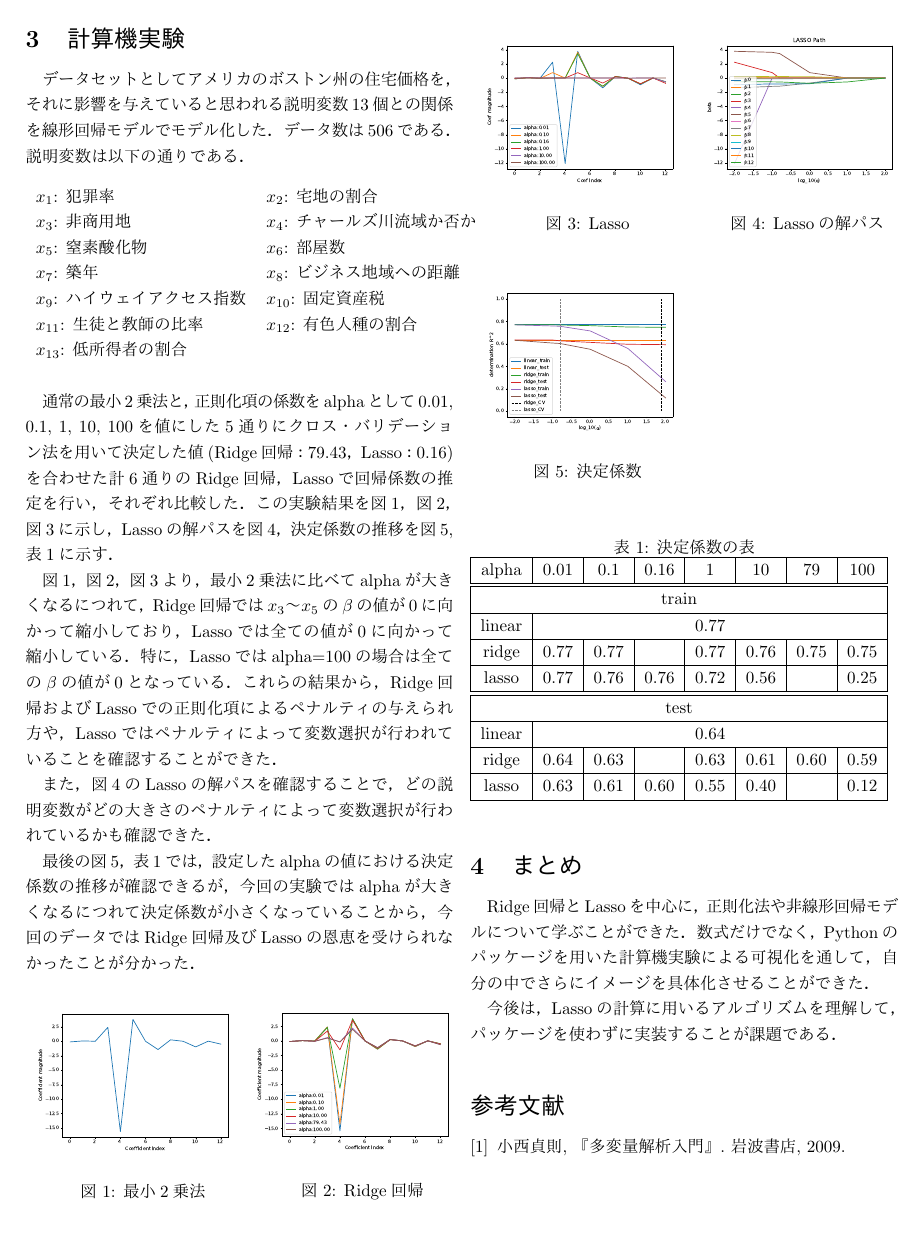
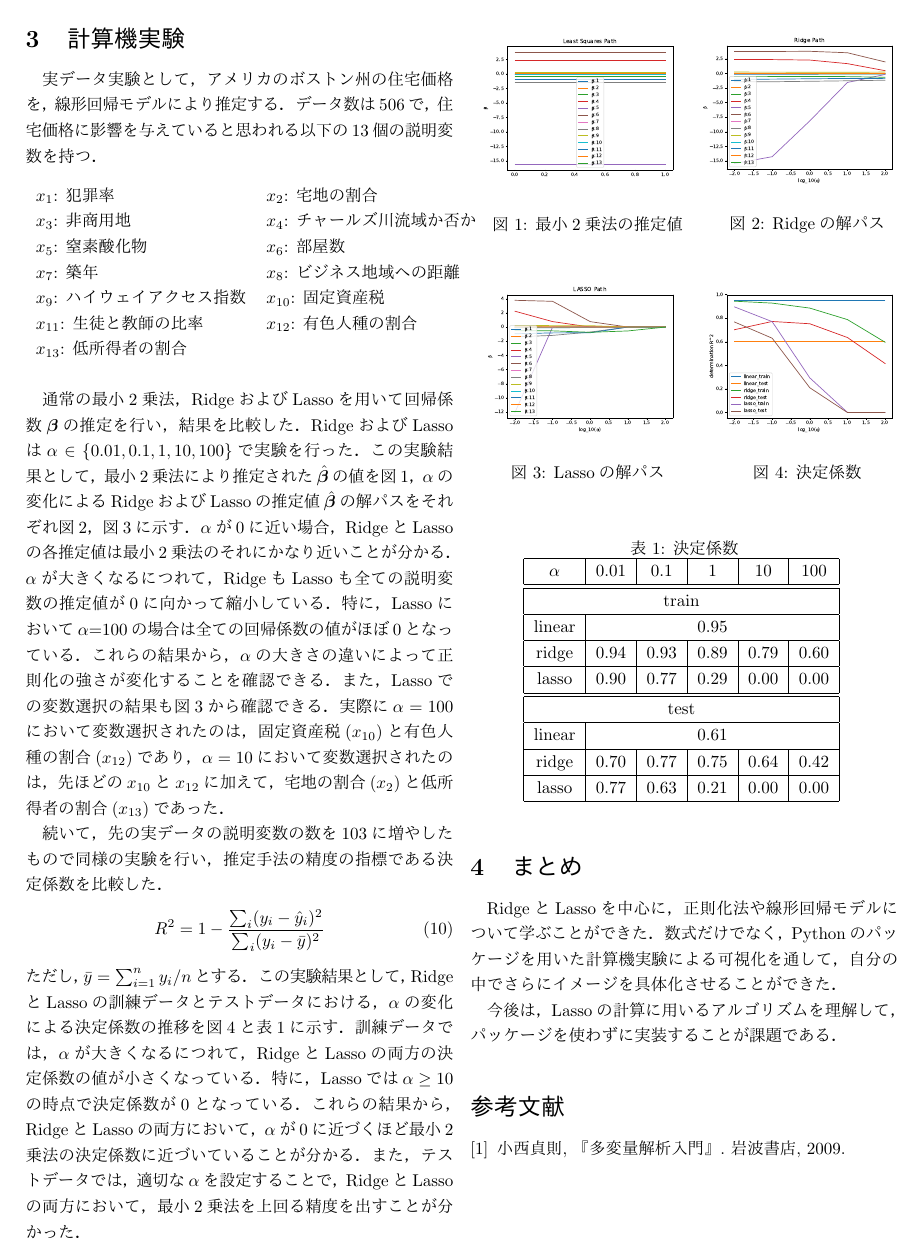
Before and after one commit to daishinmutaku/ridge_lasso, a LaTeX document (paper/paper.tex): page 2 of 2. The pictures show the PDF file paper/paper.pdf that the author committed with the source.

Commit message:
paper最終調整

```diff
--- a/paper/paper.tex
+++ b/paper/paper.tex
@@ -57,9 +55,17 @@
+\section{RidgeとLassoの推定}
+$i$番目($i = 1, 2, \dots, n$)のデータの目的変数を$y_i$，説明変数を$\bm{x}_i=(x_{i1}, \dots, x_{ip})^{\top} \in \mathbb{R}^p$，誤差を$\epsilon_i \sim \mathcal{N}(0, \sigma^2)$，および回帰係数を$\bm{\beta}=(\beta_0, \beta_1, \dots , \beta_p)^{\top} \in \mathbb{R}^{p+1}$とした時の線形回帰モデル
 \begin{equation}
-	S\gamma(w) = \sum_{i=1}^{n}\bigl(
-		y_i - \sum_{j=1}^{m} w_j b_j(x_i)
-	\bigr)^2 + \gamma \sum_{j=1}^{m} |w_j|^q
+	y_i=\beta_0 + \beta_1 x_{i1} + \beta_2  x_{i2} + \dots + \beta_p x_{ip} + \epsilon_i
+	\label{eq:linear_model_origin}
+\end{equation}
+を考える．パラメータベクトルの長さの概念を一般化した$L_q$ノルムと呼ばれる正則化項を用いた正則最小2乗法は
+\begin{equation}
+	S\alpha(\bm{\beta}) = \sum_{i=1}^{n}\bigl(
+		y_i - (
+			\beta_0 + \sum_{j=1}^{p} \beta_j {x}_{ij}
+		)
+	\bigr)^2 + \alpha \sum_{j=1}^{p} |\beta_j|^q
 	\label{eq:extendLinearRegression}
 \end{equation}
-のように拡張される．\eqref{eq:extendLinearRegression} が$L_1$ノルムの場合をLasso，$L_2$ノルムの場合をRidge回帰と呼ぶ．
-\subsection{Ridge回帰}
-線形回帰モデル
+のよう記述できる．$\alpha \in \mathbb{R}^+$はモデルの複雑度を設定するハイパーパラメータであり，式\eqref{eq:extendLinearRegression} の第2項が$q=1 (L_1ノルム)$の場合をLasso，$q=2$の場合をRidgeと呼ぶ．
+\subsection{Ridge}
@@ -66 +75,3 @@
 \begin{equation}
+        y_i = \beta_0^* + \beta_1 z_{i1} + \dots + \beta_p z_{ip} + \epsilon_i
+	\label{eq:linear_model_centering}
@@ -76,11 +82,4 @@
-	&i = 1, 2, \dots , n
-	\end{split}
-	\label{eq:linear_model_centering}
-\end{equation}
-線形回帰モデル\eqref{eq:linear_model_centering}を，$\beta_0^* = \beta_0 + \beta_1 \bar{x_{i1}} + \dots + \beta_p \bar{x_p}$，成分が全て1のn次元ベクトル $\bm 1 = (1, 1, \dots , 1)^{\top}$，各説明変数の回帰係数からなるp次元ベクトル$\bm{\beta_1} = (\beta_1, \beta_2, \dots , \beta_p)^{\top}$を用いることで次のような行列形式に変形できる．
-\begin{equation}
-	\begin{split}
-		\bm{y} &= \beta_0^* \bm{1} + Z \bm{\beta_1} + \bm{\epsilon}\\
+		\bm{y} &= \beta_0^* \bm{1} + Z \bm{\beta}_1 + \bm{\epsilon}\\
 		Z &= \left[
                 \begin{array}{ccc}
                 z_{11} & \dots & z_{1p} \\
@@ -93,4 +89,4 @@
-                j = 1, \dots, n
-	\end{split}
+                \right]
+        \end{split}
 	\label{eq:linear_model_mat}
 \end{equation}
@@ -98,4 +94,4 @@
 \begin{equation}
-	S\gamma(\beta_0^* , \bm{\beta_1}) = (\bm{y} - \beta_0^* \bm{1} - Z \bm{\beta_1})^{\top} (\bm{y} - \beta_0^* \bm{1} - Z \bm{\beta_1}) + \gamma \bm{\beta_1}^{\top} \bm{\beta_1}
+	S\alpha(\beta_0^* , \bm{\beta}_1) = (\bm{y} - \beta_0^* \bm{1} - Z \bm{\beta}_1)^{\top} (\bm{y} - \beta_0^* \bm{1} - Z \bm{\beta}_1) + \alpha \bm{\beta}_1^{\top} \bm{\beta}_1
 	\label{eq:ridge_estimate}
 \end{equation}
@@ -103,5 +99,9 @@
 \begin{equation}
-	\hat{\beta_0^*} = \bar{y}, \quad \hat{\bm{\beta_1}} = (Z^{\top}Z + \gamma I_p)^{-1} Z^{\top} \bm{y}.
+	\hat{\beta_0^*} = \bar{y}, \quad \hat{\bm{\beta}_1} = (Z^{\top}Z + \alpha I_p)^{-1} Z^{\top} \bm{y}
 	\label{eq:ridge_estimate_res}
 \end{equation}
-以上より，\eqref{eq:linear_model_origin}の切片は$\hat{\beta_0} = \bar{y} - \hat{\beta_1} \bar{x_1} - ... - \hat{\beta_p} \bar{x_p}$の切片と推定されるので，回帰係数ベクトルのリッジ推定量は，$\bm{\beta_1} = (\beta_1, \beta_2, \dots, \beta_p)^{\top}$と，中心化したデータから構成された計画行列Zを用いた$S\gamma(\bm{\beta_1}) = (\bm{y} - Z \bm{\beta_1})^{\top}  (\bm{y} - Z\bm{\beta_1}) + \gamma \bm{\beta_1}^{\top} \bm{\beta_1}$の最小化によって与えられる．
+式\eqref{eq:ridge_estimate_res}の結果から，式\eqref{eq:linear_model_origin}の切片は$\hat{\beta_0} = \bar{y} - \hat{\beta}_1 \bar{x}_1 - \dots - \hat{\beta_p} \bar{x}_p$と推定されることが分かる．つまり，中心化したデータから構成された計画行列Zを用いれば，式\eqref{eq:ridge_estimate}の$\beta_0^*$を考えることなく，
+\begin{equation}
+	S\alpha(\bm{\beta}_1) = (\bm{y} - Z \bm{\beta}_1)^{\top}  (\bm{y} - Z\bm{\beta}_1) + \alpha \bm{\beta}_1^{\top} \bm{\beta}_1
+	\label{eq:ridge_estimate_beta1hat}
+\end{equation}
@@ -110,5 +111,5 @@
 \begin{equation}
-        S\gamma(\beta_1, \beta_2, \dots , \beta_p) = \sum_{i=1}^{n} \bigl(
-        	y_i - \sum_{j=1}^{p} \beta_j(x_{ij} - \bar{x_j})
-        \bigr)^2 + \gamma \sum_{j=1}^{p}|\beta_j|.
+        S\alpha(\bm\beta_1) = \sum_{i=1}^{n} \bigl(
+        	y_i - \sum_{j=1}^{p} \beta_j z_{ij}
+        \bigr)^2 + \alpha \sum_{j=1}^{p}|\beta_j|
 \end{equation}
@@ -119,13 +120,11 @@
 \begin{equation}
-	\sum_{i=1}^{n}\bigl(
-		y_i - \sum_{j=1}^{m} w_j b_j(x_i)
-	\bigr)^2, \quad 制約条件 \sum_{j=1}^{m} |w_j|^q \leq \eta.
+	\min \sum_{i=1}^{n}\bigl(
+		 y_i - \sum_{j=1}^{p} \beta_j z_{ij}
+	\bigr)^2 \quad
+	\text{subject to} \quad \sum_{j=1}^{p} |\beta_j| \leq \eta
 \end{equation}
 \section{計算機実験}
-データセットとしてアメリカのボストン州の住宅価格を，それに影響を与えていると思われる説明変数13個との関係を線形回帰モデルでモデル化した．
-データ数は506である．
-説明変数は以下の通りである．
-
+実データ実験として，アメリカのボストン州の住宅価格を，線形回帰モデルにより推定する．データ数は506で，住宅価格に影響を与えていると思われる以下の13個の説明変数を持つ．
 \begin{table}[htb]
 	\begin{tabular}{ll}
 	$x_1$: 犯罪率  & $x_2$: 宅地の割合\\
@@ -138,24 +137,24 @@
 	\end{tabular}
 \end{table}
 
-通常の最小2乗法と，正則化項の係数をalphaとして0.01, 0.1, 1, 10, 100を値にした5通りにクロス・バリデーション法を用いて決定した値(Ridge回帰：79.43，Lasso：0.16)を合わせた計6通りのRidge回帰，Lassoで回帰係数の推定を行い，それぞれ比較した．この実験結果を図\ref{fig:lr}，図\ref{fig:ridge}，図\ref{fig:lasso}に示し，Lassoの解パスを図\ref{fig:lasso_path}，決定係数の推移を図\ref{fig:score}, 表\ref{tab:score}に示す．
+通常の最小2乗法，RidgeおよびLassoを用いて回帰係数$\bm\beta$の推定を行い，結果を比較した．RidgeおよびLassoは$\alpha \in \{0.01, 0.1, 1, 10, 100\}$で実験を行った．この実験結果として，最小2乗法により推定された$\hat{\bm{\beta}}$の値を図\ref{fig:lr}，$\alpha$の変化によるRidgeおよびLassoの推定値$\hat{\bm{\beta}}$の解パスをそれぞれ図\ref{fig:ridge}，図\ref{fig:lasso}に示す．$\alpha$が0に近い場合，RidgeとLassoの各推定値は最小2乗法のそれにかなり近いことが分かる．$\alpha$が大きくなるにつれて，RidgeもLassoも全ての説明変数の推定値が0に向かって縮小している．特に，Lassoにおいて$\alpha$=100の場合は全ての回帰係数の値がほぼ0となっている．これらの結果から，$\alpha$の大きさの違いによって正則化の強さが変化することを確認できる．また，Lassoでの変数選択の結果も図\ref{fig:lasso}から確認できる．実際に$\alpha=100$において変数選択されたのは，固定資産税($x_{10}$)と有色人種の割合($x_{12}$)であり，$\alpha=10$において変数選択されたのは，先ほどの$x_{10}$と$x_{12}$に加えて，宅地の割合($x_2$)と低所得者の割合($x_{13}$)であった．
 
-図\ref{fig:lr}，図\ref{fig:ridge}，図\ref{fig:lasso}より，最小2乗法に比べてalphaが大きくなるにつれて，Ridge回帰では$x_3$〜$x_5$の$\beta$の値が0に向かって縮小しており，Lassoでは全ての値が0に向かって縮小している．特に，Lassoではalpha=100の場合は全ての$\beta$の値が0となっている．これらの結果から，Ridge回帰およびLassoでの正則化項によるペナルティの与えられ方や，Lassoではペナルティによって変数選択が行われていることを確認することができた．
-
-また，図\ref{fig:lasso_path}のLassoの解パスを確認することで，どの説明変数がどの大きさのペナルティによって変数選択が行われているかも確認できた．
-
-最後の図\ref{fig:score}，表\ref{tab:score}では，設定したalphaの値における決定係数の推移が確認できるが，今回の実験ではalphaが大きくなるにつれて決定係数が小さくなっていることから，今回のデータではRidge回帰及びLassoの恩恵を受けられなかったことが分かった．
+続いて，先の実データの説明変数の数を103に増やしたもので同様の実験を行い，推定手法の精度の指標である決定係数を比較した．
+\begin{equation}
+	R^2 = 1 - \frac{\sum_{i}^{}(y_i - \hat{y}_i)^2}{\sum_{i}^{}(y_i - \bar{y})^2}
+\end{equation}
+ただし，$\bar{y}=\sum_{i=1}^{n}{y_i}/n$とする．この実験結果として，RidgeとLassoの訓練データとテストデータにおける，$\alpha$の変化による決定係数の推移を図\ref{fig:score}と表\ref{tab:score}に示す．訓練データでは，$\alpha$が大きくなるにつれて，RidgeとLassoの両方の決定係数の値が小さくなっている．特に，Lassoでは$\alpha \geq 10$の時点で決定係数が0となっている．これらの結果から，RidgeとLassoの両方において，$\alpha$が0に近づくほど最小2乗法の決定係数に近づいていることが分かる．また，テストデータでは，適切な$\alpha$を設定することで，RidgeとLassoの両方において，最小2乗法を上回る精度を出すことが分かった．
 
 \begin{figure}[H]
     \begin{tabular}{cc}
     	\begin{minipage}{0.5\hsize}
-                	\includegraphics[width=1.0\linewidth]{../img/lr.pdf}
-                	\caption{最小2乗法}
+                	\includegraphics[width=1.0\linewidth]{../img/lrPath.pdf}
+                	\caption{最小2乗法の推定値}
                	\label{fig:lr}
     	 \end{minipage}
     	 \begin{minipage}{0.5\hsize}
-       		 \includegraphics[width=1.0\linewidth]{../img/ridgeCoef.pdf}
-    		 \caption{Ridge回帰}
+       		 \includegraphics[width=1.0\linewidth]{../img/ridgePath.pdf}
+    		 \caption{Ridgeの解パス}
     		 \label{fig:ridge}
     	 \end{minipage}
 	     \end{tabular}
@@ -169,51 +165,46 @@
-               	\label{fig:lasso}
-    	 \end{minipage}
     	 \begin{minipage}{0.5\hsize}
        		 \includegraphics[width=1.0\linewidth]{../img/lassoPath.pdf}
     		 \caption{Lassoの解パス}
-    		 \label{fig:lasso_path}
+    		 \label{fig:lasso}
     	 \end{minipage}
-	\end{tabular}
-\end{figure}
-
-\begin{figure}[H]
-    \begin{tabular}{cc}
 	  \begin{minipage}{0.5\hsize}
                 	\includegraphics[width=1.0\linewidth]{../img/score.pdf}
                 	\caption{決定係数}
                	\label{fig:score}
     	 \end{minipage}
-    \end{tabular}
+	\end{tabular}
 \end{figure}
+
 \begin{table}[H]
-	\caption{決定係数の表}
-        	\begin{tabular}{|c|c|c|c|c|c|c|c|}
+	\centering
+	\caption{決定係数}
+        	\begin{tabular}{|c|c|c|c|c|c|}
 		\hline
-        		alpha & 0.01 & 0.1 &0.16 & 1 & 10 & 79 & 100\\
+        		$\alpha$ & 0.01 & 0.1 & 1 & 10 & 100\\
 		\hline
 		\hline
-		\multicolumn{8}{|c|}{train} \\
+		\multicolumn{6}{|c|}{train} \\
 		\hline
-		linear & \multicolumn{7}{|c|}{0.77} \\
+		linear & \multicolumn{5}{|c|}{0.95} \\
 		\hline
-		ridge & 0.77 & 0.77 & & 0.77 & 0.76 & 0.75 & 0.75\\
+		ridge & 0.94 & 0.93 & 0.89 & 0.79 & 0.60 \\
 		\hline
-		lasso & 0.77 & 0.76 & 0.76 &0.72 & 0.56 & & 0.25\\
+		lasso & 0.90 & 0.77 & 0.29 & 0.00 & 0.00\\
 		\hline
 		\hline
-		\multicolumn{8}{|c|}{test} \\
+		\multicolumn{6}{|c|}{test} \\
 		\hline
-		linear & \multicolumn{7}{|c|}{0.64} \\
+		linear & \multicolumn{5}{|c|}{0.61} \\
 		\hline
-		ridge & 0.64 & 0.63 & & 0.63 & 0.61 & 0.60 & 0.59\\
+		ridge & 0.70 & 0.77 & 0.75 &0.64 & 0.42\\
 		\hline
-		lasso & 0.63 & 0.61 & 0.60 &0.55 & 0.40 & & 0.12\\
+		lasso & 0.77 & 0.63 & 0.21 & 0.00 & 0.00 \\
 		\hline
         	\end{tabular}
 	\label{tab:score}
 \end{table}
 \section{まとめ}
-Ridge回帰とLassoを中心に，正則化法や非線形回帰モデルについて学ぶことができた．数式だけでなく，Pythonのパッケージを用いた計算機実験による可視化を通して，自分の中でさらにイメージを具体化させることができた．
+RidgeとLassoを中心に，正則化法や線形回帰モデルについて学ぶことができた．数式だけでなく，Pythonのパッケージを用いた計算機実験による可視化を通して，自分の中でさらにイメージを具体化させることができた．
 
 今後は，Lassoの計算に用いるアルゴリズムを理解して，パッケージを使わずに実装することが課題である．
 \begin{thebibliography}{9}
```
Also changed, not shown: img/lassoPath.pdf, img/lrPath.pdf (added), img/ridgePath.pdf (added), img/score.pdf, paper/paper.pdf, paper/paper.tex (35 more changed lines), 1 other file.
